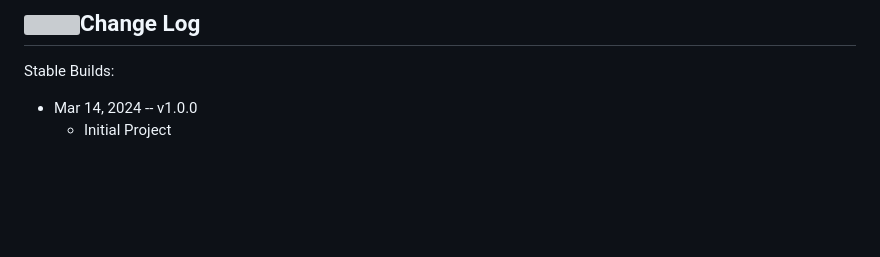
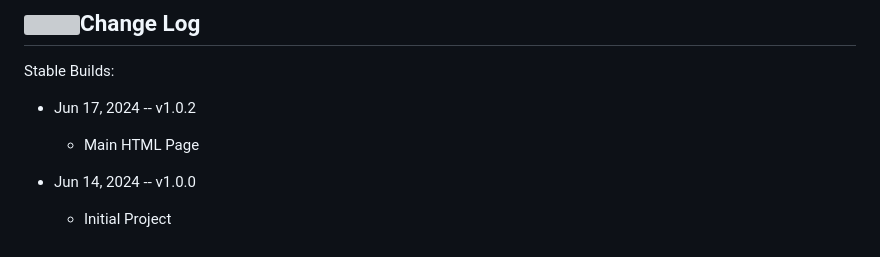
Before and after one commit to cvera08/ai-stock-predictions, a Markdown page: README.md, the part around the change. GitHub-like rendering; blank space fills up the shorter version; grey boxes are pictures that could not be loaded.

Commit message:
chore(readme): main html version

```diff
--- a/README.md
+++ b/README.md
@@ -124,5 +124,8 @@ ___
 
 Stable Builds:
 
-* Mar 14, 2024 -- v1.0.0
+* Jun 17, 2024 -- v1.0.2
+  * Main HTML Page
+
+* Jun 14, 2024 -- v1.0.0
   * Initial Project
```
